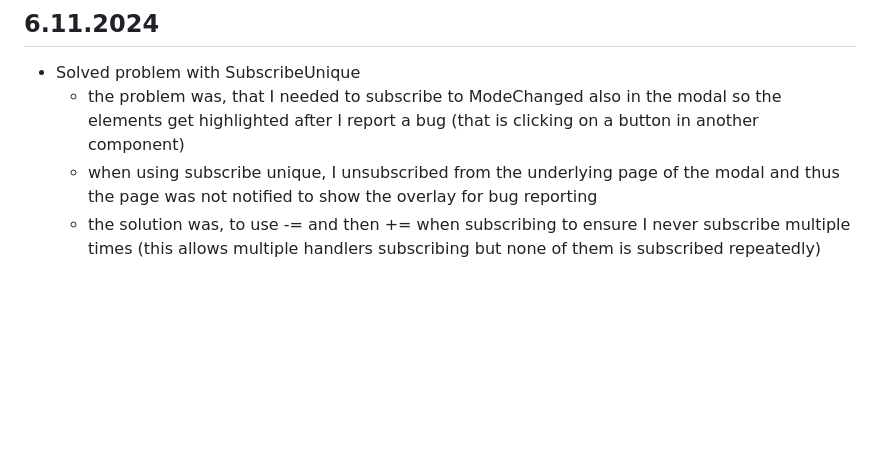
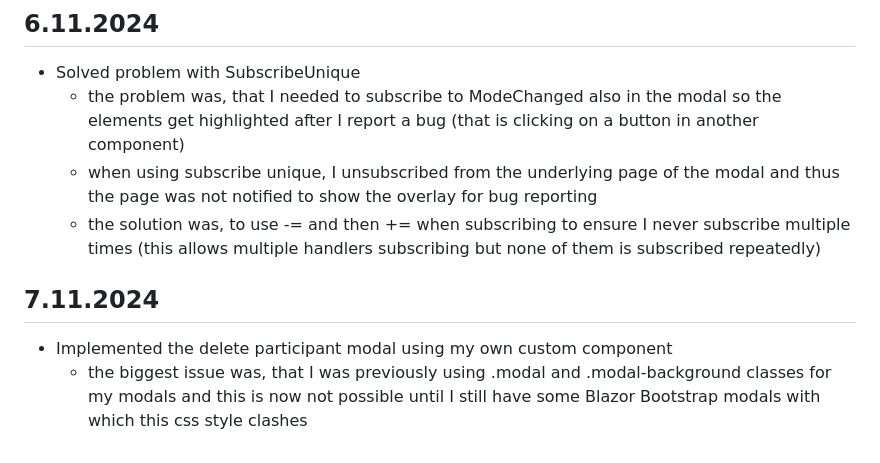
Before and after one commit to hartmaj2/rp-hartman, a Markdown page: DevelopmentNotes/denik.md, the part around the change. Rendered like a GitHub page; blank space fills up the shorter version.

```diff
--- a/DevelopmentNotes/denik.md
+++ b/DevelopmentNotes/denik.md
@@ -685,3 +685,8 @@ Reseni bylo v serverovem `launchSettings.json` upravit polozku `"applicationUrl"
   - the problem was, that I needed to subscribe to ModeChanged also in the modal so the elements get highlighted after I report a bug (that is clicking on a button in another component)
   - when using subscribe unique, I unsubscribed from the underlying page of the modal and thus the page was not notified to show the overlay for bug reporting
   - the solution was, to use -= and then += when subscribing to ensure I never subscribe multiple times (this allows multiple handlers subscribing but none of them is subscribed repeatedly)
+
+## 7.11.2024
+
+- Implemented the delete participant modal using my own custom component
+  -   the biggest issue was, that I was previously using .modal and .modal-background classes for my modals and this is now not possible until I still have some Blazor Bootstrap modals with which this css style clashes
```
Also changed, not shown: todos.md (+9 -3 lines).
